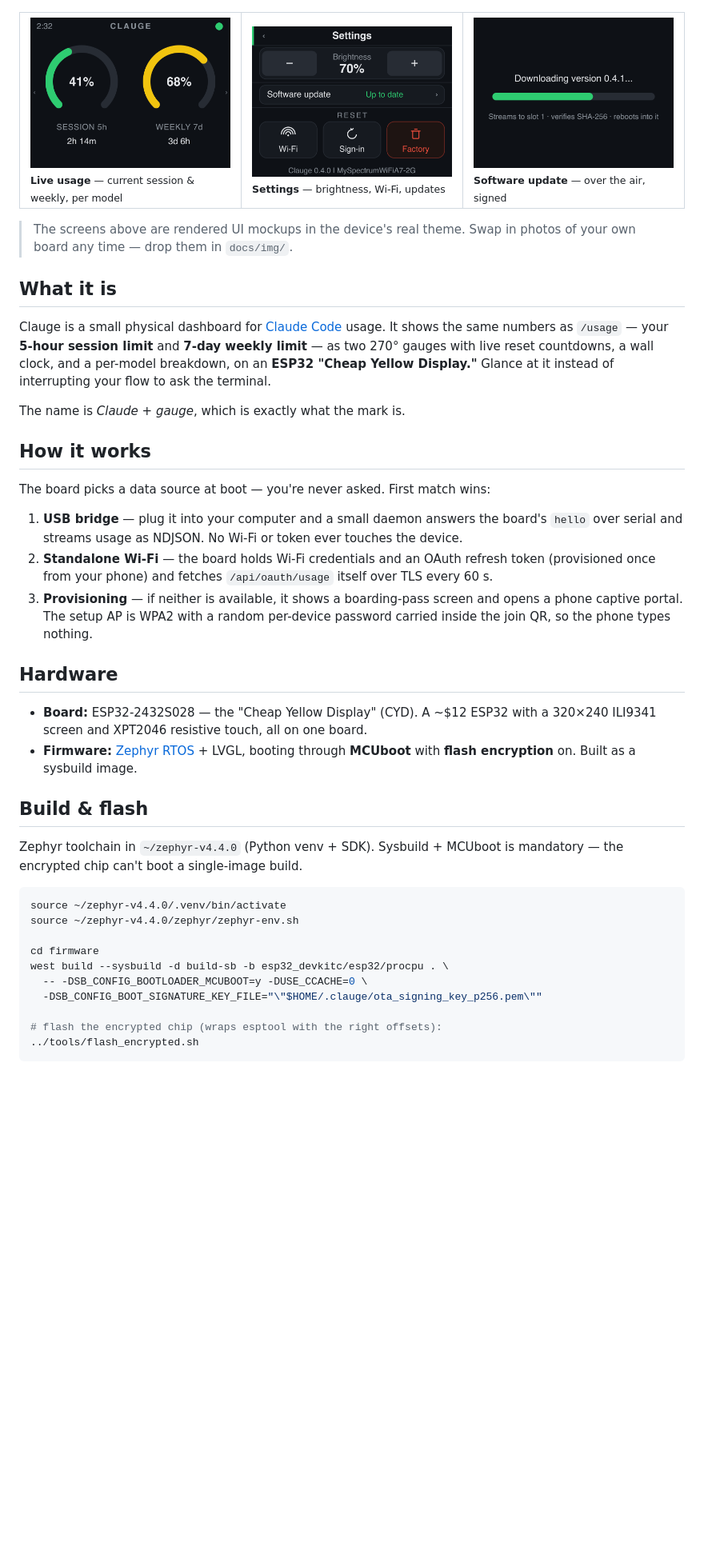
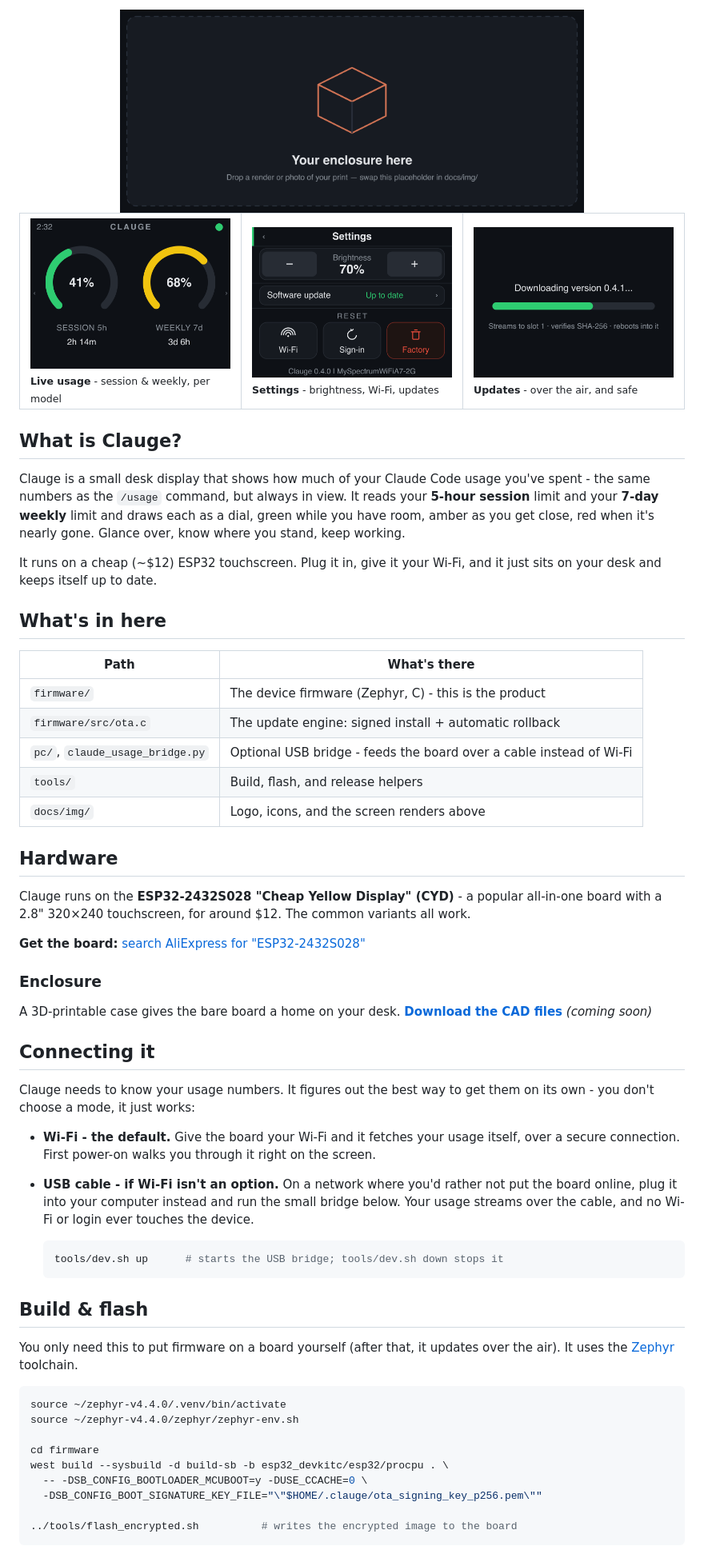
Before and after one commit to KfirLevy258/Blink, a Markdown page: README.md, the part around one of its changes. Shown at 80% size. GitHub-like rendering; pictures changed too: docs/img/enclosure-placeholder.png (added); blank space fills up the shorter version.

````diff
--- a/README.md
+++ b/README.md
@@ -14,53 +13,57 @@ Two dials on a tiny touchscreen — 5-hour session and 7-day week — updating l
 </p>
+
+<img src="docs/img/enclosure-placeholder.png" alt="Clauge on a desk" width="580">
 
 </div>
 
 <table>
   <tr>
-    <td width="33%"><img src="docs/img/screen-usage.png" alt="Live usage screen"><br><sub><b>Live usage</b> — current session &amp; weekly, per model</sub></td>
-    <td width="33%"><img src="docs/img/screen-settings.png" alt="Settings screen"><br><sub><b>Settings</b> — brightness, Wi-Fi, updates</sub></td>
-    <td width="33%"><img src="docs/img/screen-update.png" alt="Software update screen"><br><sub><b>Software update</b> — over the air, signed</sub></td>
+    <td width="33%"><img src="docs/img/screen-usage.png" alt="Live usage screen"><br><sub><b>Live usage</b> - session &amp; weekly, per model</sub></td>
+    <td width="33%"><img src="docs/img/screen-settings.png" alt="Settings screen"><br><sub><b>Settings</b> - brightness, Wi-Fi, updates</sub></td>
+    <td width="33%"><img src="docs/img/screen-update.png" alt="Software update screen"><br><sub><b>Updates</b> - over the air, and safe</sub></td>
   </tr>
 </table>
 
-> The screens above are rendered UI mockups in the device's real theme. Swap in
-> photos of your own board any time — drop them in `docs/img/`.
+## What is Clauge?
 
-## What it is
+Clauge is a small desk display that shows how much of your Claude Code usage you've spent - the same numbers as the `/usage` command, but always in view. It reads your **5-hour session** limit and your **7-day weekly** limit and draws each as a dial, green while you have room, amber as you get close, red when it's nearly gone. Glance over, know where you stand, keep working.
 
-Clauge is a small physical dashboard for [Claude Code](https://claude.com/claude-code)
-usage. It shows the same numbers as `/usage` — your **5-hour session limit** and
-**7-day weekly limit** — as two 270° gauges with live reset countdowns, a wall
-clock, and a per-model breakdown, on an **ESP32 "Cheap Yellow Display."** Glance
-at it instead of interrupting your flow to ask the terminal.
+It runs on a cheap (~$12) ESP32 touchscreen. Plug it in, give it your Wi-Fi, and it just sits on your desk and keeps itself up to date.
 
-The name is *Claude + gauge*, which is exactly what the mark is.
+## What's in here
 
-## How it works
-
-The board picks a data source at boot — you're never asked. First match wins:
-
-1. **USB bridge** — plug it into your computer and a small daemon answers the
-   board's `hello` over serial and streams usage as NDJSON. No Wi-Fi or token
-   ever touches the device.
-2. **Standalone Wi-Fi** — the board holds Wi-Fi credentials and an OAuth refresh
-   token (provisioned once from your phone) and fetches `/api/oauth/usage` itself
-   over TLS every 60 s.
-3. **Provisioning** — if neither is available, it shows a boarding-pass screen
-   and opens a phone captive portal. The setup AP is WPA2 with a random
-   per-device password carried inside the join QR, so the phone types nothing.
+| Path | What's there |
+|------|--------------|
+| `firmware/` | The device firmware (Zephyr, C) - this is the product |
+| `firmware/src/ota.c` | The update engine: signed install + automatic rollback |
+| `pc/`, `claude_usage_bridge.py` | Optional USB bridge - feeds the board over a cable instead of Wi-Fi |
+| `tools/` | Build, flash, and release helpers |
+| `docs/img/` | Logo, icons, and the screen renders above |
 
 ## Hardware
 
-- **Board:** ESP32-2432S028 — the "Cheap Yellow Display" (CYD). A ~$12 ESP32 with
-  a 320×240 ILI9341 screen and XPT2046 resistive touch, all on one board.
-- **Firmware:** [Zephyr RTOS](https://zephyrproject.org/) + LVGL, booting through
-  **MCUboot** with **flash encryption** on. Built as a sysbuild image.
+Clauge runs on the **ESP32-2432S028 "Cheap Yellow Display" (CYD)** - a popular all-in-one board with a 2.8" 320×240 touchscreen, for around $12. The common variants all work.
+
+**Get the board:** [search AliExpress for "ESP32-2432S028"](https://www.aliexpress.com/w/wholesale-esp32%2D2432s028.html)
+
+### Enclosure
+
+A 3D-printable case gives the bare board a home on your desk. **[Download the CAD files](#)** *(coming soon)*
+
+## Connecting it
+
+Clauge needs to know your usage numbers. It figures out the best way to get them on its own - you don't choose a mode, it just works:
+
+- **Wi-Fi - the default.** Give the board your Wi-Fi and it fetches your usage itself, over a secure connection. First power-on walks you through it right on the screen.
+- **USB cable - if Wi-Fi isn't an option.** On a network where you'd rather not put the board online, plug it into your computer instead and run the small bridge below. Your usage streams over the cable, and no Wi-Fi or login ever touches the device.
+
+  ```bash
+  tools/dev.sh up      # starts the USB bridge; tools/dev.sh down stops it
+  ```
 
 ## Build &amp; flash
 
-Zephyr toolchain in `~/zephyr-v4.4.0` (Python venv + SDK). Sysbuild + MCUboot is
-mandatory — the encrypted chip can't boot a single-image build.
+You only need this to put firmware on a board yourself (after that, it updates over the air). It uses the [Zephyr](https://zephyrproject.org/) toolchain.
 
 ```bash
 source ~/zephyr-v4.4.0/.venv/bin/activate
@@ -71,7 +74,6 @@ west build --sysbuild -d build-sb -b esp32_devkitc/esp32/procpu . \
   -- -DSB_CONFIG_BOOTLOADER_MCUBOOT=y -DUSE_CCACHE=0 \
   -DSB_CONFIG_BOOT_SIGNATURE_KEY_FILE="\"$HOME/.clauge/ota_signing_key_p256.pem\""
 
-# flash the encrypted chip (wraps esptool with the right offsets):
-../tools/flash_encrypted.sh
+../tools/flash_encrypted.sh          # writes the encrypted image to the board
 ```
 
````
Also changed, not shown: other parts of README.md (+17 -55 lines), firmware/README.md (+108 -116 lines), 6 other files.
